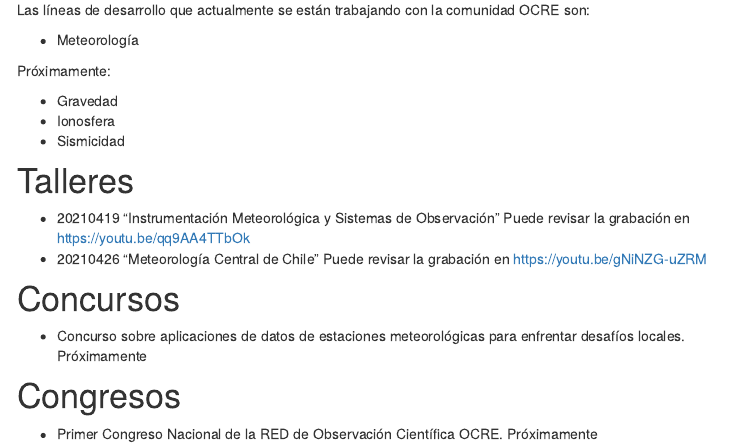
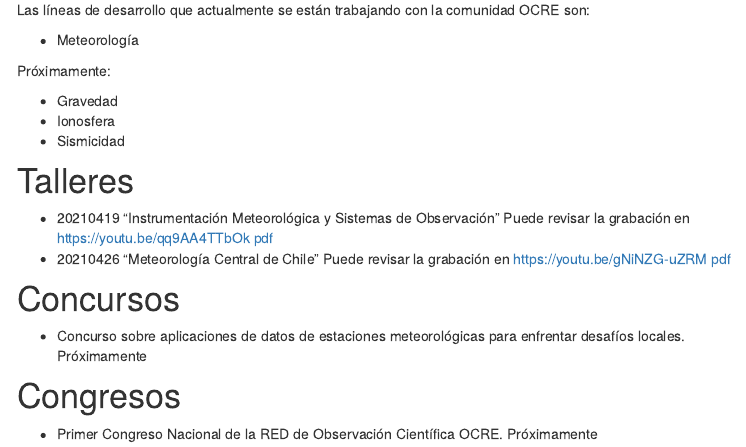
Before and after one commit to observatoriocientifico/observatoriocientifico.github.io, an R Markdown document (actividades.Rmd): the page in a window 1100 px wide, from 150 px down. The pictures show the output file actividades.html that the author committed with the source, opened offline; library style sheets and scripts come from the installed R packages; menus at the side of the page are left out.

Commit message:
20210429 diapositivas de las cjharlas

```diff
--- a/actividades.Rmd
+++ b/actividades.Rmd
@@ -23,9 +23,9 @@ Próximamente:
 # Talleres
 
 - 20210419 "Instrumentación Meteorológica y Sistemas de Observación"
-Puede revisar la grabación en https://youtu.be/qq9AA4TTbOk
+Puede revisar la grabación en https://youtu.be/qq9AA4TTbOk  [pdf](diapositiva/20210419-VV-Instrumental.pdf)
 - 20210426 "Meteorología Central de Chile"
-Puede revisar la grabación en https://youtu.be/gNiNZG-uZRM
+Puede revisar la grabación en https://youtu.be/gNiNZG-uZRM  [pdf](diapositiva/20210426-JCI-Meteorologia.pdf)
 
 # Concursos
 
```
Also changed, not shown: actividades.html, 2 other files.
